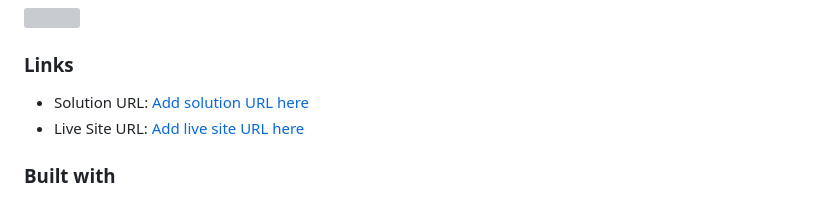
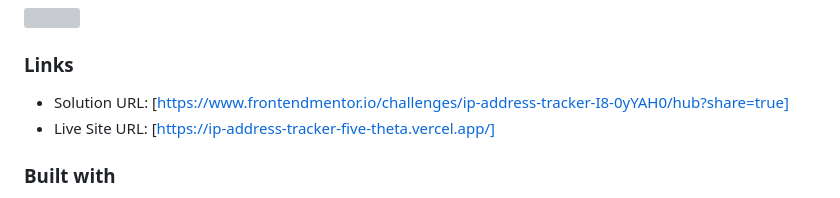
Before and after one commit to Oluwatobiiiiii/Ip-Address-Tracker, a Markdown page: README.md, the part around the change. Rendered like a GitHub page; grey boxes are pictures that could not be loaded.

```diff
--- a/README.md
+++ b/README.md
@@ -32,8 +32,8 @@ Users should be able to:
 
 ### Links
 
-- Solution URL: [Add solution URL here](https://your-solution-url.com)
-- Live Site URL: [Add live site URL here](https://your-live-site-url.com)
+- Solution URL: [https://www.frontendmentor.io/challenges/ip-address-tracker-I8-0yYAH0/hub?share=true]
+- Live Site URL: [https://ip-address-tracker-five-theta.vercel.app/]
 
 ### Built with
 
```
